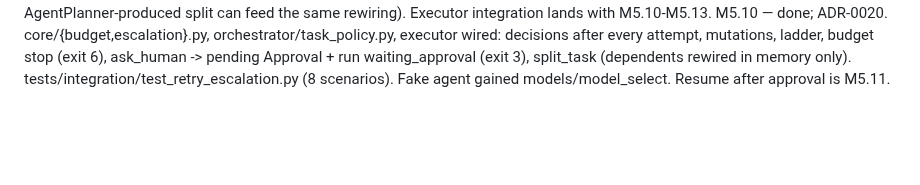
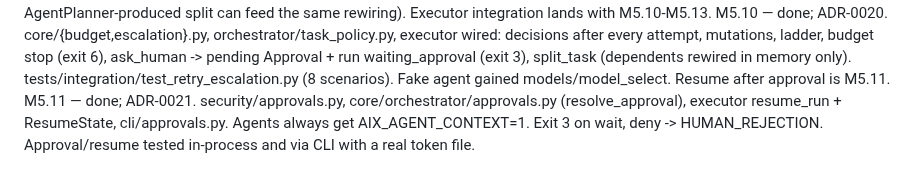
Before and after one commit to tanmoy162111/AIX, a Markdown page: docs/playbook/PROGRESS.md, the part around one of its changes. Rendered like a GitHub page; blank space fills up the shorter version.

Commit message:
docs(progress): tick M5.11
Co-Authored-By: Claude Sonnet 5 <noreply@anthropic.com>

```diff
--- a/docs/playbook/PROGRESS.md
+++ b/docs/playbook/PROGRESS.md
@@ -210,3 +210,4 @@ M5.7 — done; decision/eval.py + tests/decision/eval_cases/{task_completion (44
 M5.8 — done; core/failure.py classify_verification (policy > secrets > build > tests > typecheck > lint > sast/deps > review; incomplete -> TOOL_FAILURE), classify_attempt (adapter class wins, generic stderr patterns only as fallback), candidates_for (rule class first + near neighbours) for failure_triage. Executor wiring happens with the retry engine (M5.9/M5.10).
 M5.9 — done; core/retry.py (pure): sequence_for/next_step/remaining_mutations per §19.2, Step{consumes_attempt,wait_s,mark_agent_unavailable} (rate-limit/network waits and auth switch do not consume an attempt), RetryLedger asserts no identical (agent, prompt hash, base commit) retry (new IdenticalRetry error), split_task -> 2-3 chained subtasks with dependents rewired (deterministic; an AgentPlanner-produced split can feed the same rewiring). Executor integration lands with M5.10-M5.13.
 M5.10 — done; ADR-0020. core/{budget,escalation}.py, orchestrator/task_policy.py, executor wired: decisions after every attempt, mutations, ladder, budget stop (exit 6), ask_human -> pending Approval + run waiting_approval (exit 3), split_task (dependents rewired in memory only). tests/integration/test_retry_escalation.py (8 scenarios). Fake agent gained models/model_select. Resume after approval is M5.11.
+M5.11 — done; ADR-0021. security/approvals.py, core/orchestrator/approvals.py (resolve_approval), executor resume_run + ResumeState, cli/approvals.py. Agents always get AIX_AGENT_CONTEXT=1. Exit 3 on wait, deny -> HUMAN_REJECTION. Approval/resume tested in-process and via CLI with a real token file.
```
Also changed, not shown: other parts of docs/playbook/PROGRESS.md (+1 -1 lines).
